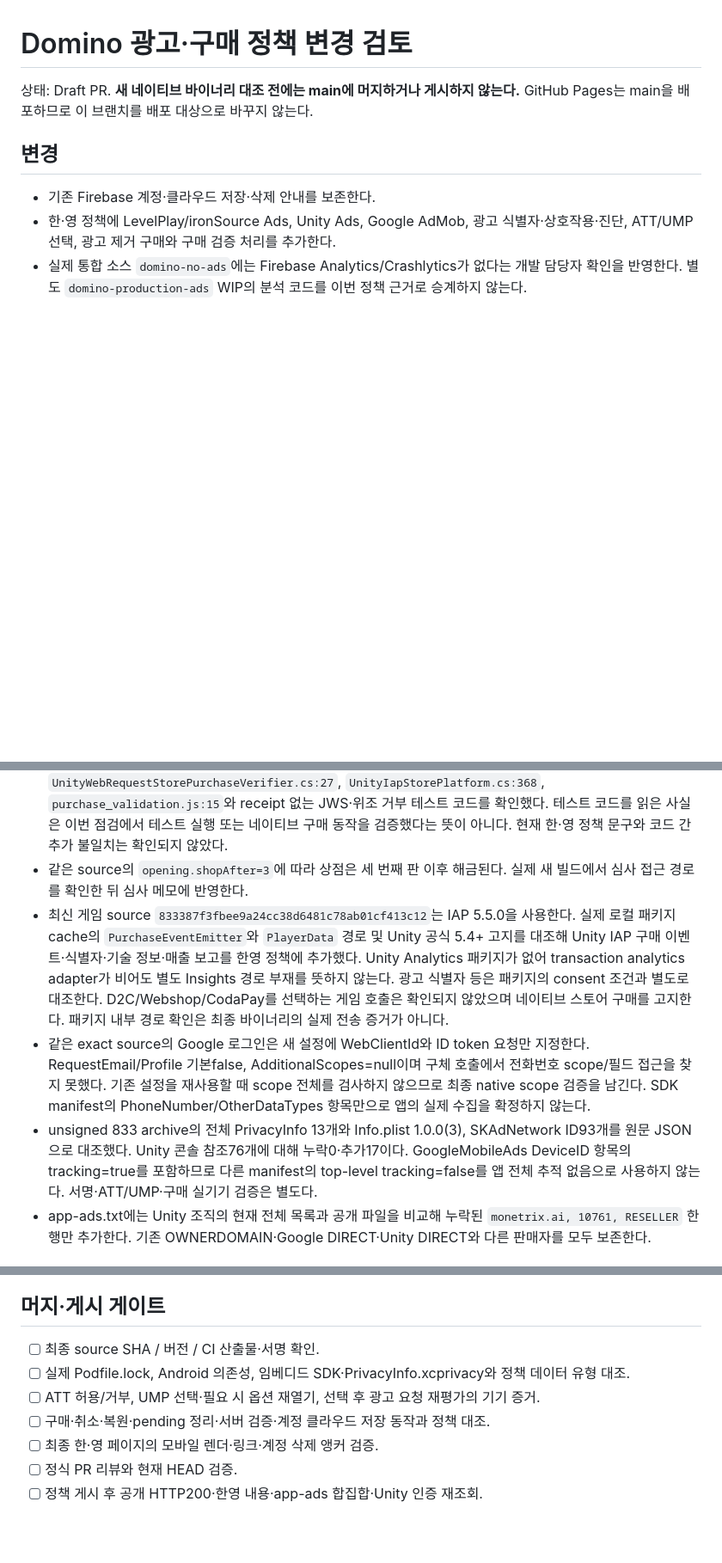
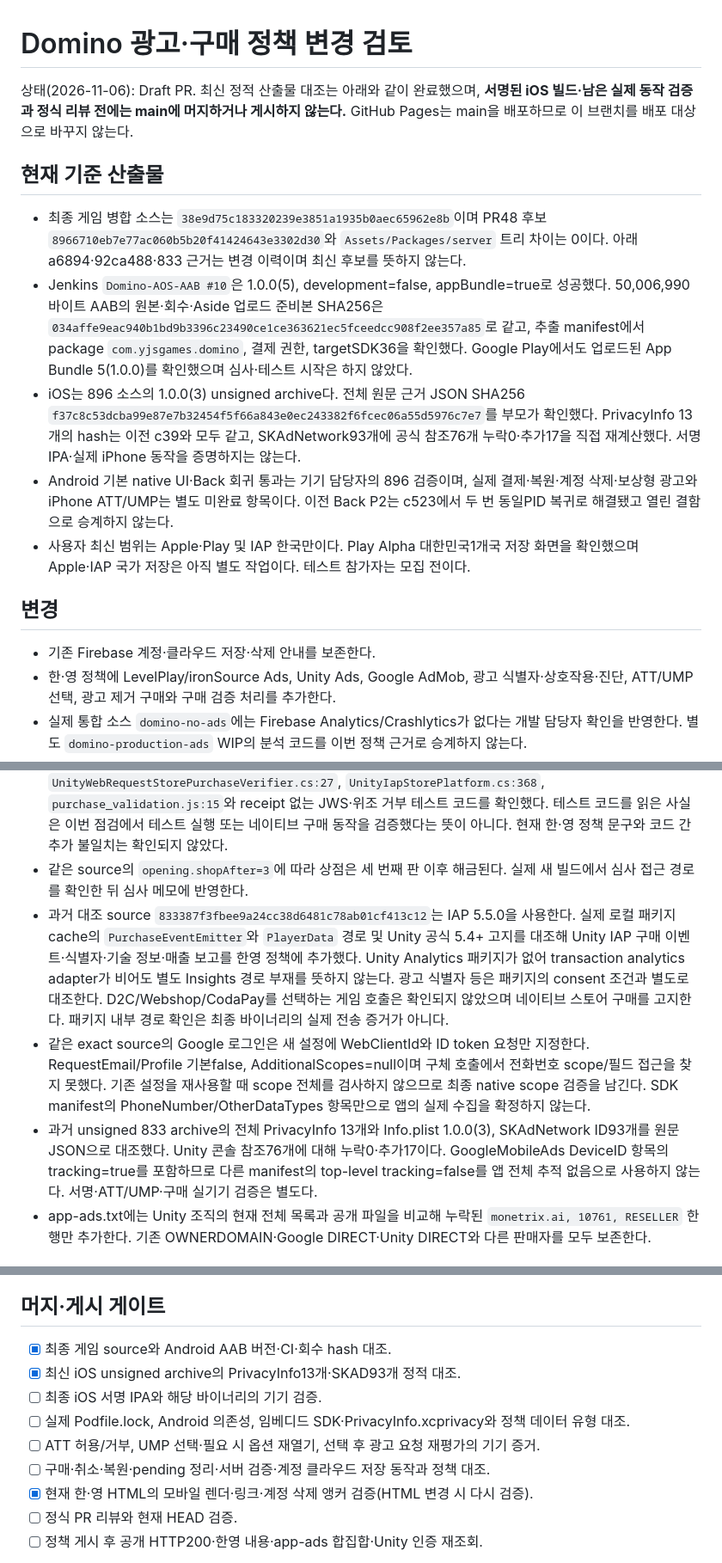
Before and after one commit to yjsgames/yjsgames.github.io, a Markdown page: docs/releases/domino-ads-policy-20261105.md, 3 parts joined by grey strips. Shown at 86% size. Drawn GitHub-style; blank space fills up the shorter version.

Commit message:
최종 모바일 산출물과 남은 검증 게이트 구분
38e9d75 AAB와896 unsigned archive의 완료된 정적 대조를 기록하고
서명·실제 결제·동의 등 남은 기기 검증과 분리한다.

```diff
--- a/docs/releases/domino-ads-policy-20261105.md
+++ b/docs/releases/domino-ads-policy-20261105.md
@@ -1,6 +1,14 @@
 # Domino 광고·구매 정책 변경 검토
 
-상태: Draft PR. **새 네이티브 바이너리 대조 전에는 main에 머지하거나 게시하지 않는다.** GitHub Pages는 main을 배포하므로 이 브랜치를 배포 대상으로 바꾸지 않는다.
+상태(2026-11-06): Draft PR. 최신 정적 산출물 대조는 아래와 같이 완료했으며, **서명된 iOS 빌드·남은 실제 동작 검증과 정식 리뷰 전에는 main에 머지하거나 게시하지 않는다.** GitHub Pages는 main을 배포하므로 이 브랜치를 배포 대상으로 바꾸지 않는다.
+
+## 현재 기준 산출물
+
+- 최종 게임 병합 소스는 `38e9d75c183320239e3851a1935b0aec65962e8b`이며 PR48 후보 `8966710eb7e77ac060b5b20f41424643e3302d30`와 `Assets/Packages/server` 트리 차이는 0이다. 아래 a6894·92ca488·833 근거는 변경 이력이며 최신 후보를 뜻하지 않는다.
+- Jenkins `Domino-AOS-AAB #10`은 1.0.0(5), development=false, appBundle=true로 성공했다. 50,006,990바이트 AAB의 원본·회수·Aside 업로드 준비본 SHA256은 `034affe9eac940b1bd9b3396c23490ce1ce363621ec5fceedcc908f2ee357a85`로 같고, 추출 manifest에서 package `com.yjsgames.domino`, 결제 권한, targetSDK36을 확인했다. Google Play에서도 업로드된 App Bundle 5(1.0.0)를 확인했으며 심사·테스트 시작은 하지 않았다.
+- iOS는 896 소스의 1.0.0(3) unsigned archive다. 전체 원문 근거 JSON SHA256 `f37c8c53dcba99e87e7b32454f5f66a843e0ec243382f6fcec06a55d5976c7e7`를 부모가 확인했다. PrivacyInfo 13개의 hash는 이전 c39와 모두 같고, SKAdNetwork93개에 공식 참조76개 누락0·추가17을 직접 재계산했다. 서명 IPA·실제 iPhone 동작을 증명하지는 않는다.
+- Android 기본 native UI·Back 회귀 통과는 기기 담당자의 896 검증이며, 실제 결제·복원·계정 삭제·보상형 광고와 iPhone ATT/UMP는 별도 미완료 항목이다. 이전 Back P2는 c523에서 두 번 동일PID 복귀로 해결됐고 열린 결함으로 승계하지 않는다.
+- 사용자 최신 범위는 Apple·Play 및 IAP 한국만이다. Play Alpha 대한민국1개국 저장 화면을 확인했으며 Apple·IAP 국가 저장은 아직 별도 작업이다. 테스트 참가자는 모집 전이다.
 
 ## 변경
 
@@ -12,9 +20,9 @@
 - 후속 source `92ca488265ff3786d9e190489272b3ba3b19d637` / shared `1568ec4`에서 삭제 완료 UID와 일치하는 로컬 구매 journal 두 키 정리를 확인했다. 일반 삭제와 시작 시 비동기 재개가 같은 콜백을 사용하고, 로컬 정리 실패·취소 시 RemoteComplete를 유지해 재시도한다. 다른 계정의 journal은 지우지 않는다. `DominoGame.Startup.cs:76`, `DominoFirebaseCloudService.cs:401`, `DominoStorePurchaser.cs:171` 및 `DominoFirebaseServiceTests.cs:20,58`을 exact source로 대조했다. 이전 잔류 문제는 코드상 해결됐으며 실제 PlayerPrefs/계정 삭제 기기 검증은 여전히 제출 게이트다.
 - 같은 후속 source의 StoreKit2 JWS는 필수이고 기존 Apple receipt는 선택 사항이다. Firebase UID는 검증 요청의 Bearer 토큰으로 전달되며 영수증/JWS는 게임 세이브에 넣지 않는다. `UnityWebRequestStorePurchaseVerifier.cs:27`, `UnityIapStorePlatform.cs:368`, `purchase_validation.js:15`와 receipt 없는 JWS·위조 거부 테스트 코드를 확인했다. 테스트 코드를 읽은 사실은 이번 점검에서 테스트 실행 또는 네이티브 구매 동작을 검증했다는 뜻이 아니다. 현재 한·영 정책 문구와 코드 간 추가 불일치는 확인되지 않았다.
 - 같은 source의 `opening.shopAfter=3`에 따라 상점은 세 번째 판 이후 해금된다. 실제 새 빌드에서 심사 접근 경로를 확인한 뒤 심사 메모에 반영한다.
-- 최신 게임 source `833387f3fbee9a24cc38d6481c78ab01cf413c12`는 IAP 5.5.0을 사용한다. 실제 로컬 패키지 cache의 `PurchaseEventEmitter`와 `PlayerData` 경로 및 Unity 공식 5.4+ 고지를 대조해 Unity IAP 구매 이벤트·식별자·기술 정보·매출 보고를 한영 정책에 추가했다. Unity Analytics 패키지가 없어 transaction analytics adapter가 비어도 별도 Insights 경로 부재를 뜻하지 않는다. 광고 식별자 등은 패키지의 consent 조건과 별도로 대조한다. D2C/Webshop/CodaPay를 선택하는 게임 호출은 확인되지 않았으며 네이티브 스토어 구매를 고지한다. 패키지 내부 경로 확인은 최종 바이너리의 실제 전송 증거가 아니다.
+- 과거 대조 source `833387f3fbee9a24cc38d6481c78ab01cf413c12`는 IAP 5.5.0을 사용한다. 실제 로컬 패키지 cache의 `PurchaseEventEmitter`와 `PlayerData` 경로 및 Unity 공식 5.4+ 고지를 대조해 Unity IAP 구매 이벤트·식별자·기술 정보·매출 보고를 한영 정책에 추가했다. Unity Analytics 패키지가 없어 transaction analytics adapter가 비어도 별도 Insights 경로 부재를 뜻하지 않는다. 광고 식별자 등은 패키지의 consent 조건과 별도로 대조한다. D2C/Webshop/CodaPay를 선택하는 게임 호출은 확인되지 않았으며 네이티브 스토어 구매를 고지한다. 패키지 내부 경로 확인은 최종 바이너리의 실제 전송 증거가 아니다.
 - 같은 exact source의 Google 로그인은 새 설정에 WebClientId와 ID token 요청만 지정한다. RequestEmail/Profile 기본false, AdditionalScopes=null이며 구체 호출에서 전화번호 scope/필드 접근을 찾지 못했다. 기존 설정을 재사용할 때 scope 전체를 검사하지 않으므로 최종 native scope 검증을 남긴다. SDK manifest의 PhoneNumber/OtherDataTypes 항목만으로 앱의 실제 수집을 확정하지 않는다.
-- unsigned 833 archive의 전체 PrivacyInfo 13개와 Info.plist 1.0.0(3), SKAdNetwork ID93개를 원문 JSON으로 대조했다. Unity 콘솔 참조76개에 대해 누락0·추가17이다. GoogleMobileAds DeviceID 항목의 tracking=true를 포함하므로 다른 manifest의 top-level tracking=false를 앱 전체 추적 없음으로 사용하지 않는다. 서명·ATT/UMP·구매 실기기 검증은 별도다.
+- 과거 unsigned 833 archive의 전체 PrivacyInfo 13개와 Info.plist 1.0.0(3), SKAdNetwork ID93개를 원문 JSON으로 대조했다. Unity 콘솔 참조76개에 대해 누락0·추가17이다. GoogleMobileAds DeviceID 항목의 tracking=true를 포함하므로 다른 manifest의 top-level tracking=false를 앱 전체 추적 없음으로 사용하지 않는다. 서명·ATT/UMP·구매 실기기 검증은 별도다.
 - app-ads.txt에는 Unity 조직의 현재 전체 목록과 공개 파일을 비교해 누락된 `monetrix.ai, 10761, RESELLER` 한 행만 추가한다. 기존 OWNERDOMAIN·Google DIRECT·Unity DIRECT와 다른 판매자를 모두 보존한다.
 
 ## 콘솔 근거
@@ -25,11 +33,13 @@ Domino Android/iOS의 기존 AdMob 앱과 파트너 입찰 단위를 재사용
 
 ## 머지·게시 게이트
 
-- [ ] 최종 source SHA / 버전 / CI 산출물·서명 확인.
+- [x] 최종 게임 source와 Android AAB 버전·CI·회수 hash 대조.
+- [x] 최신 iOS unsigned archive의 PrivacyInfo13개·SKAD93개 정적 대조.
+- [ ] 최종 iOS 서명 IPA와 해당 바이너리의 기기 검증.
 - [ ] 실제 Podfile.lock, Android 의존성, 임베디드 SDK·PrivacyInfo.xcprivacy와 정책 데이터 유형 대조.
 - [ ] ATT 허용/거부, UMP 선택·필요 시 옵션 재열기, 선택 후 광고 요청 재평가의 기기 증거.
 - [ ] 구매·취소·복원·pending 정리·서버 검증·계정 클라우드 저장 동작과 정책 대조.
-- [ ] 최종 한·영 페이지의 모바일 렌더·링크·계정 삭제 앵커 검증.
+- [x] 현재 한·영 HTML의 모바일 렌더·링크·계정 삭제 앵커 검증(HTML 변경 시 다시 검증).
 - [ ] 정식 PR 리뷰와 현재 HEAD 검증.
 - [ ] 정책 게시 후 공개 HTTP200·한영 내용·app-ads 합집합·Unity 인증 재조회.
 
```
